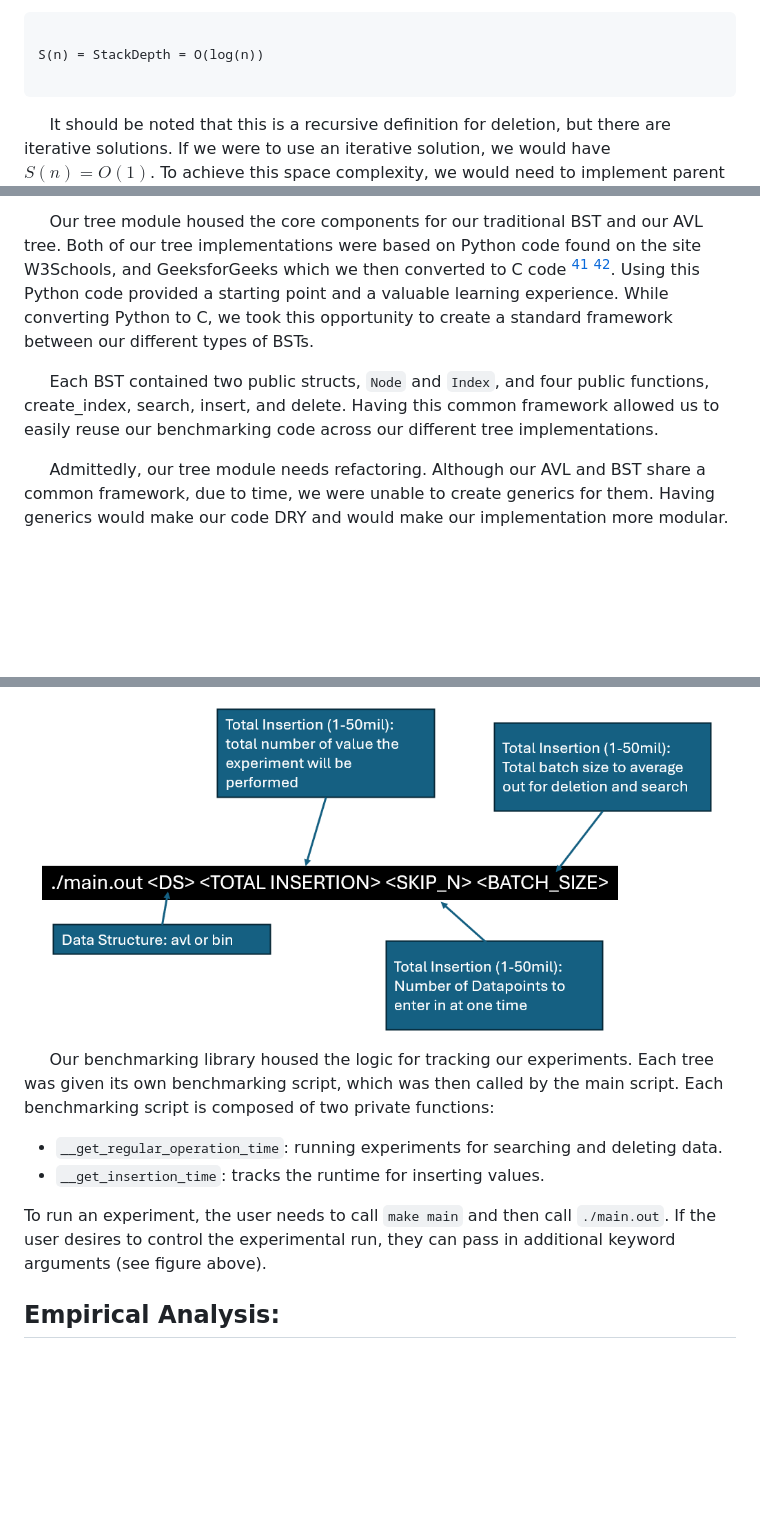
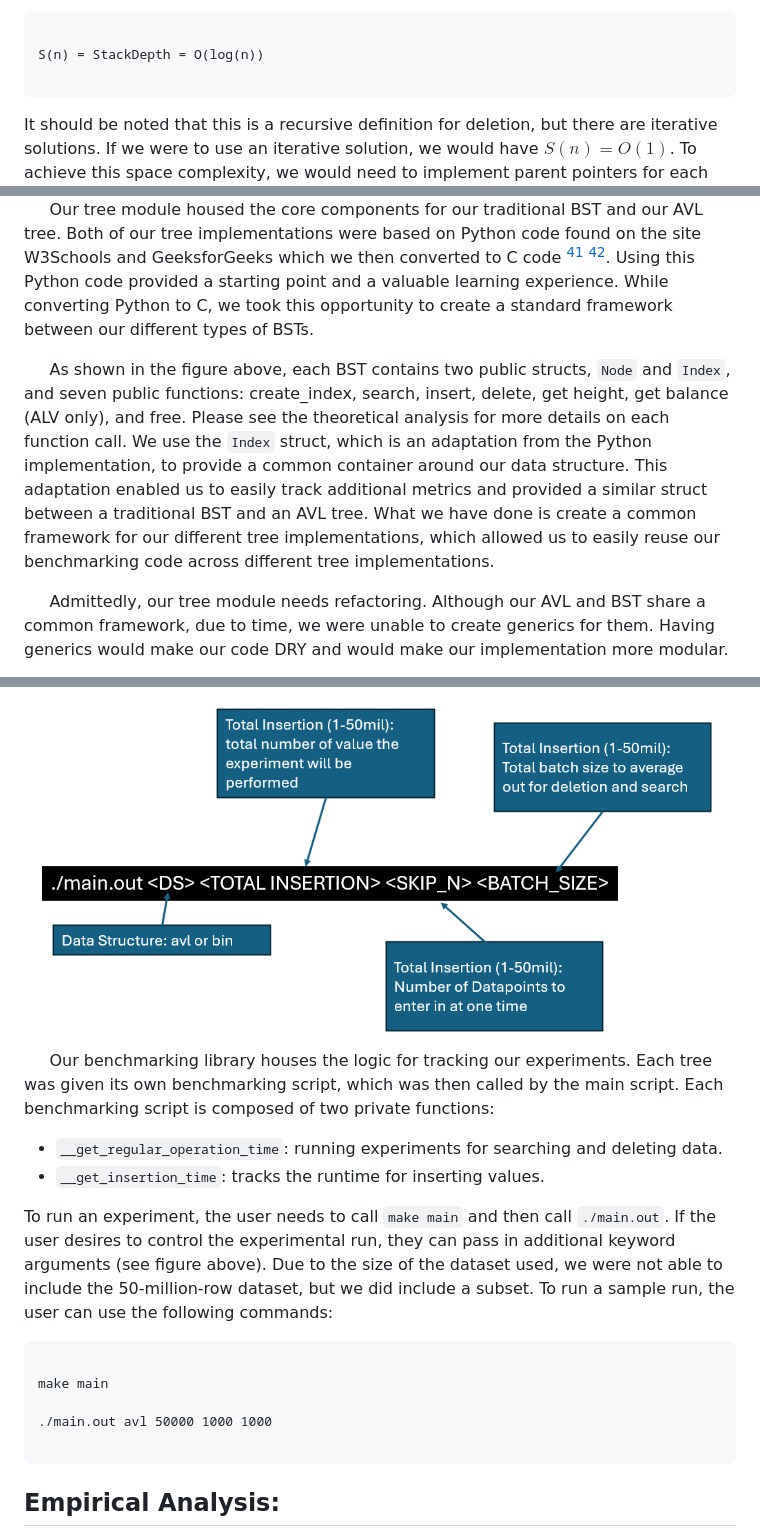
Before and after one commit to CS5008Fall2025/research-paper-jroberge16, a Markdown page: README.md, 3 parts joined by grey strips. GitHub-like rendering; blank space fills up the shorter version.

````diff
--- a/README.md
+++ b/README.md
@@ -318,7 +319,6 @@ Our definition of deletion uses recursion, which means each recursive call contr
 S(n) = StackDepth = O(log(n))
 
 ```
-&nbsp;&nbsp;&nbsp;&nbsp;
 It should be noted that this is a recursive definition for deletion, but there are iterative solutions. If we were to use an iterative solution, we would have $S(n) = O(1)$. To achieve this space complexity, we would need to implement parent pointers for each node, so that we could traverse backwards [^7].
 
 
@@ -374,9 +377,10 @@ __Trees:__
 
 &nbsp;&nbsp;&nbsp;&nbsp;
-Our tree module housed the core components for our traditional BST and our AVL tree. Both of our tree implementations were based on Python code found on the site W3Schools, and GeeksforGeeks which we then converted to C code [^14] [^8]. Using this Python code provided a starting point and a valuable learning experience. While converting Python to C, we took this opportunity to create a standard framework between our different types of BSTs.
+Our tree module housed the core components for our traditional BST and our AVL tree. Both of our tree implementations were based on Python code found on the site W3Schools and GeeksforGeeks which we then converted to C code [^14] [^8]. Using this Python code provided a starting point and a valuable learning experience. While converting Python to C, we took this opportunity to create a standard framework between our different types of BSTs.
 
 &nbsp;&nbsp;&nbsp;&nbsp;
-Each BST contained two public structs, `Node` and `Index`, and four public functions, create_index, search, insert, and delete. Having this common framework allowed us to easily reuse our benchmarking code across our different tree implementations.
+As shown in the figure above, each BST contains two public structs, `Node` and `Index`, and seven public functions: create_index, search, insert, delete, get height, get balance (ALV only), and free. Please see the theoretical analysis for more details on each function call. We use the `Index` struct, which is an adaptation from the Python implementation, to provide a common container around our data structure. This adaptation enabled us to easily track additional metrics and provided a similar struct between a traditional BST and an AVL tree. What we have done is create a common framework for our different tree implementations, which allowed us to easily reuse our benchmarking code across different tree implementations.
+
 
 &nbsp;&nbsp;&nbsp;&nbsp;
 Admittedly, our tree module needs refactoring. Although our AVL and BST share a common framework, due to time, we were unable to create generics for them. Having generics would make our code DRY and would make our implementation more modular.
@@ -389,12 +393,19 @@ __Benchmarking:__
 
 
 &nbsp;&nbsp;&nbsp;&nbsp;
-Our benchmarking library housed the logic for tracking our experiments. Each tree was given its own benchmarking script, which was then called by the main script. Each benchmarking script is composed of two private functions:
+Our benchmarking library houses the logic for tracking our experiments. Each tree was given its own benchmarking script, which was then called by the main script. Each benchmarking script is composed of two private functions:
 * `__get_regular_operation_time`: running experiments for searching and deleting data.
 * `__get_insertion_time`:  tracks the runtime for inserting values.
 
-To run an experiment, the user needs to call `make main` and then call `./main.out`. If the user desires to control the experimental run, they can pass in additional keyword arguments (see figure above).
+To run an experiment, the user needs to call `make main` and then call `./main.out`. If the user desires to control the experimental run, they can pass in additional keyword arguments (see figure above). Due to the size of the dataset used, we were not able to include the 50-million-row dataset, but we did include a subset. To run a sample run, the user can use the following commands:
 
+```terminal
+
+make main
+
+./main.out avl 50000 1000 1000
+
+```
 
 ## Empirical Analysis:
 
````
Also changed, not shown: other parts of README.md (+13 -9 lines), data/images/code_snipets.png (added), data/images/experimental_design_tree.png, 2 other files.
